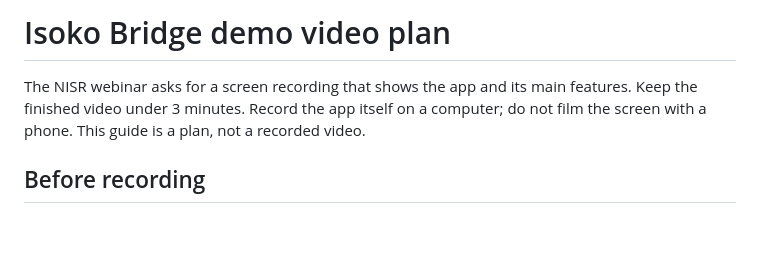
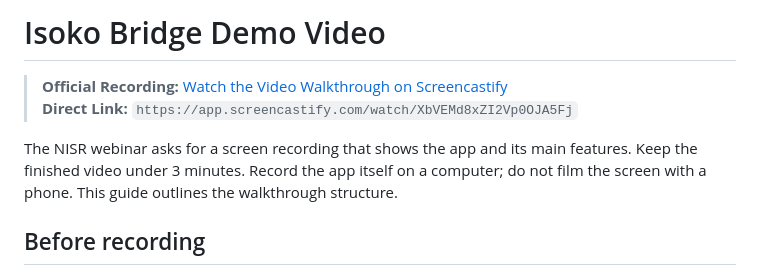
Before and after one commit to am2aidi/ikiraro-vup-bridge, a Markdown page: docs/DEMO_VIDEO_SCRIPT.md, the part around the change. Drawn GitHub-style; blank space fills up the shorter version.

```diff
--- a/docs/DEMO_VIDEO_SCRIPT.md
+++ b/docs/DEMO_VIDEO_SCRIPT.md
@@ -1,6 +1,9 @@
-# Isoko Bridge demo video plan
+# Isoko Bridge Demo Video
 
-The NISR webinar asks for a screen recording that shows the app and its main features. Keep the finished video under 3 minutes. Record the app itself on a computer; do not film the screen with a phone. This guide is a plan, not a recorded video.
+> **Official Recording:** [Watch the Video Walkthrough on Screencastify](https://app.screencastify.com/watch/XbVEMd8xZI2Vp0OJA5Fj)
+> **Direct Link:** `https://app.screencastify.com/watch/XbVEMd8xZI2Vp0OJA5Fj`
+
+The NISR webinar asks for a screen recording that shows the app and its main features. Keep the finished video under 3 minutes. Record the app itself on a computer; do not film the screen with a phone. This guide outlines the walkthrough structure.
 
 ## Before recording
 
```
Also changed, not shown: README.md (+3 -2 lines), docs/DOCUMENTATION.md (added, +194 -0 lines).
